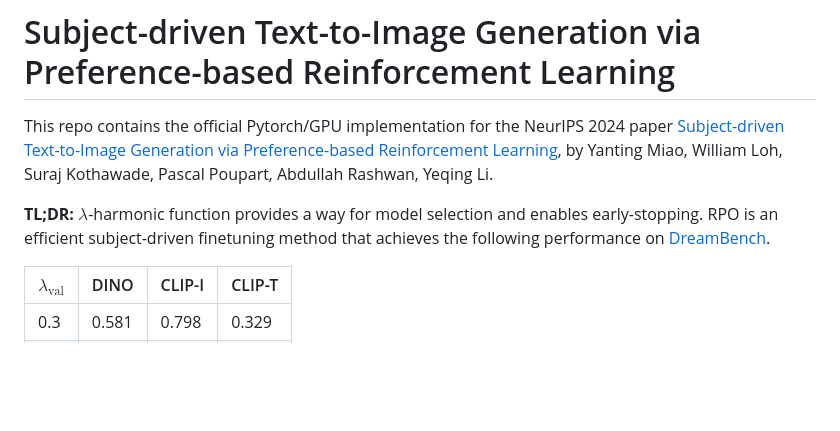
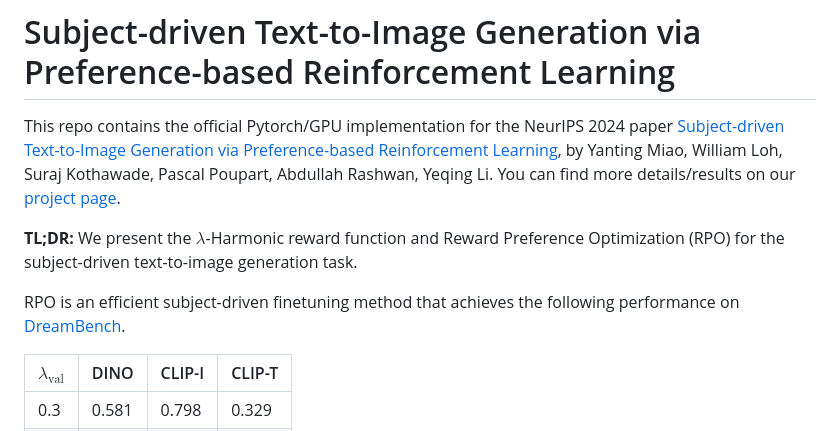
Before and after one commit to andrew-miao/RPO, a Markdown page: README.md, the part around the change. Rendered like a GitHub page; blank space fills up the shorter version.

```diff
--- a/README.md
+++ b/README.md
@@ -1,9 +1,11 @@
 # Subject-driven Text-to-Image Generation via Preference-based Reinforcement Learning
 
 This repo contains the official Pytorch/GPU implementation for the NeurIPS 2024 paper [Subject-driven Text-to-Image Generation via Preference-based Reinforcement Learning](https://arxiv.org/abs/2407.12164),
-by Yanting Miao, William Loh, Suraj Kothawade, Pascal Poupart, Abdullah Rashwan, Yeqing Li.
+by Yanting Miao, William Loh, Suraj Kothawade, Pascal Poupart, Abdullah Rashwan, Yeqing Li. You can find more details/results on our [project page](https://andrew-miao.github.io/RPO/).
 
-**TL;DR:**  $\lambda$-harmonic function provides a way for model selection and enables early-stopping. RPO is an efficient subject-driven finetuning method that achieves the following performance on [DreamBench](https://github.com/google/dreambooth).
+**TL;DR:**  We present the $\lambda$-Harmonic reward function and Reward Preference Optimization (RPO) for the subject-driven text-to-image generation task.
+
+RPO is an efficient subject-driven finetuning method that achieves the following performance on [DreamBench](https://github.com/google/dreambooth).
 
 | $\lambda_{\text{val}}$ | DINO | CLIP-I| CLIP-T |
 |----|----|----|----|
```
